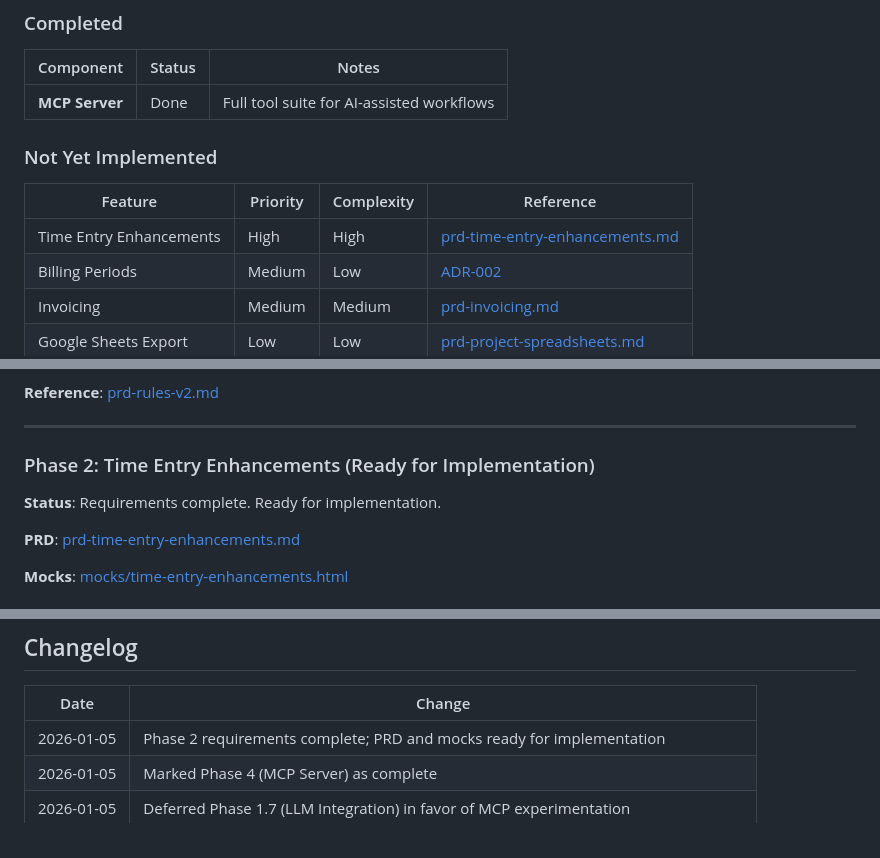
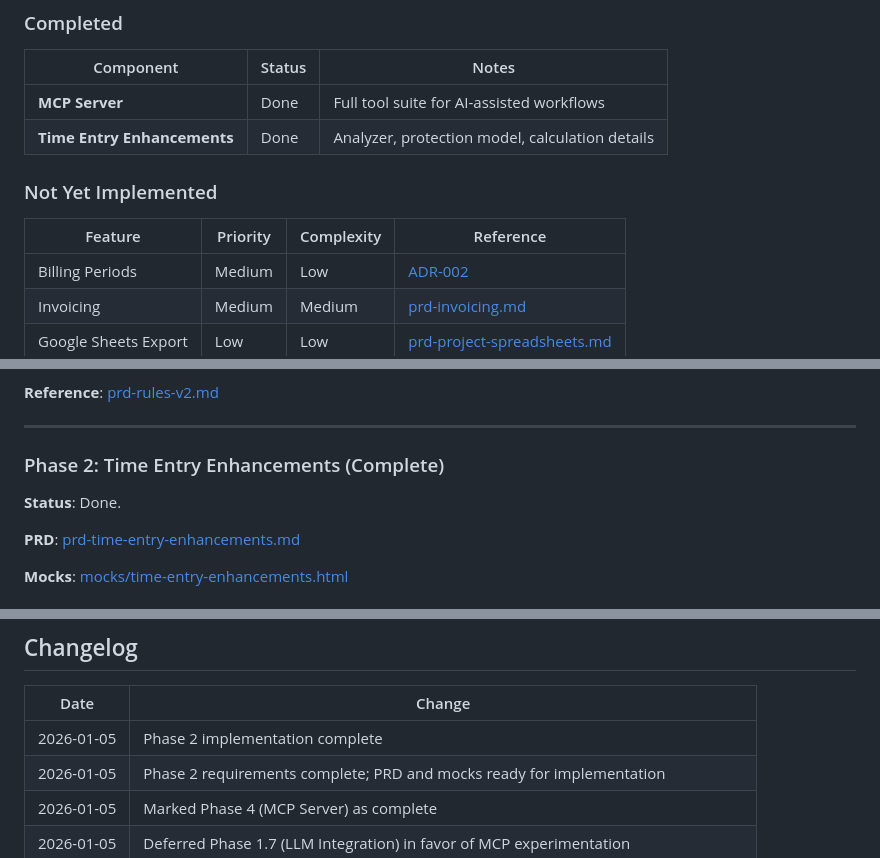
Before and after one commit to michaelwinser/timesheet-app, a Markdown page: docs/v2/roadmap.md, 3 parts joined by grey strips. Rendered like a GitHub page.

Commit message:
Update roadmap: Mark Phase 2 as complete
🤖 Generated with [Claude Code](https://claude.com/claude-code)

Co-Authored-By: Claude Opus 4.5 <noreply@anthropic.com>

```diff
--- a/docs/v2/roadmap.md
+++ b/docs/v2/roadmap.md
@@ -38,12 +38,12 @@ The **MCP Server** enables AI-assisted workflows, avoiding complex UI for bulk o
 | Component | Status | Notes |
 |-----------|--------|-------|
 | **MCP Server** | Done | Full tool suite for AI-assisted workflows |
+| **Time Entry Enhancements** | Done | Analyzer, protection model, calculation details |
 
 ### Not Yet Implemented
 
 | Feature | Priority | Complexity | Reference |
 |---------|----------|------------|-----------|
-| Time Entry Enhancements | High | High | [prd-time-entry-enhancements.md](prd-time-entry-enhancements.md) |
 | Billing Periods | Medium | Low | [ADR-002](decisions/002-billing-periods.md) |
 | Invoicing | Medium | Medium | [prd-invoicing.md](../prd-invoicing.md) |
 | Google Sheets Export | Low | Low | [prd-project-spreadsheets.md](../prd-project-spreadsheets.md) |
@@ -143,9 +143,9 @@ Deferred in favor of MCP server, which enables experimentation with LLM-assisted
 
 ---
 
-### Phase 2: Time Entry Enhancements (Ready for Implementation)
+### Phase 2: Time Entry Enhancements (Complete)
 
-**Status**: Requirements complete. Ready for implementation.
+**Status**: Done.
 
 **PRD**: [prd-time-entry-enhancements.md](prd-time-entry-enhancements.md)
 
@@ -315,6 +315,7 @@ Not currently planned, but architecture supports:
 
 | Date | Change |
 |------|--------|
+| 2026-01-05 | Phase 2 implementation complete |
 | 2026-01-05 | Phase 2 requirements complete; PRD and mocks ready for implementation |
 | 2026-01-05 | Marked Phase 4 (MCP Server) as complete |
 | 2026-01-05 | Deferred Phase 1.7 (LLM Integration) in favor of MCP experimentation |
```
